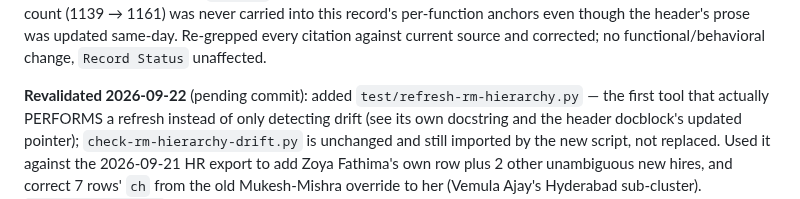
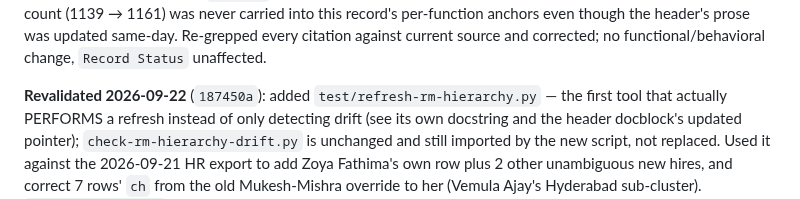
Before and after one commit to snehilchhimwal-stack/leads-dashboard, a Markdown page: docs/gs-modules/GS-011-rmhierarchy.md, the part around the change. Drawn GitHub-style.

Commit message:
GS-011: swap (pending commit) placeholder for the real sha from 187450a
Per CLAUDE.md's own rule: never leave that placeholder as a final state.

```diff
--- a/docs/gs-modules/GS-011-rmhierarchy.md
+++ b/docs/gs-modules/GS-011-rmhierarchy.md
@@ -210,7 +210,7 @@ prose was updated same-day. Re-grepped every citation against current
 source and corrected; no functional/behavioral change, `Record Status`
 unaffected.
 
-**Revalidated 2026-09-22** (pending commit): added `test/refresh-rm-hierarchy.py`
+**Revalidated 2026-09-22** (`187450a`): added `test/refresh-rm-hierarchy.py`
 — the first tool that actually PERFORMS a refresh instead of only detecting
 drift (see its own docstring and the header docblock's updated pointer);
 `check-rm-hierarchy-drift.py` is unchanged and still imported by the new
```
